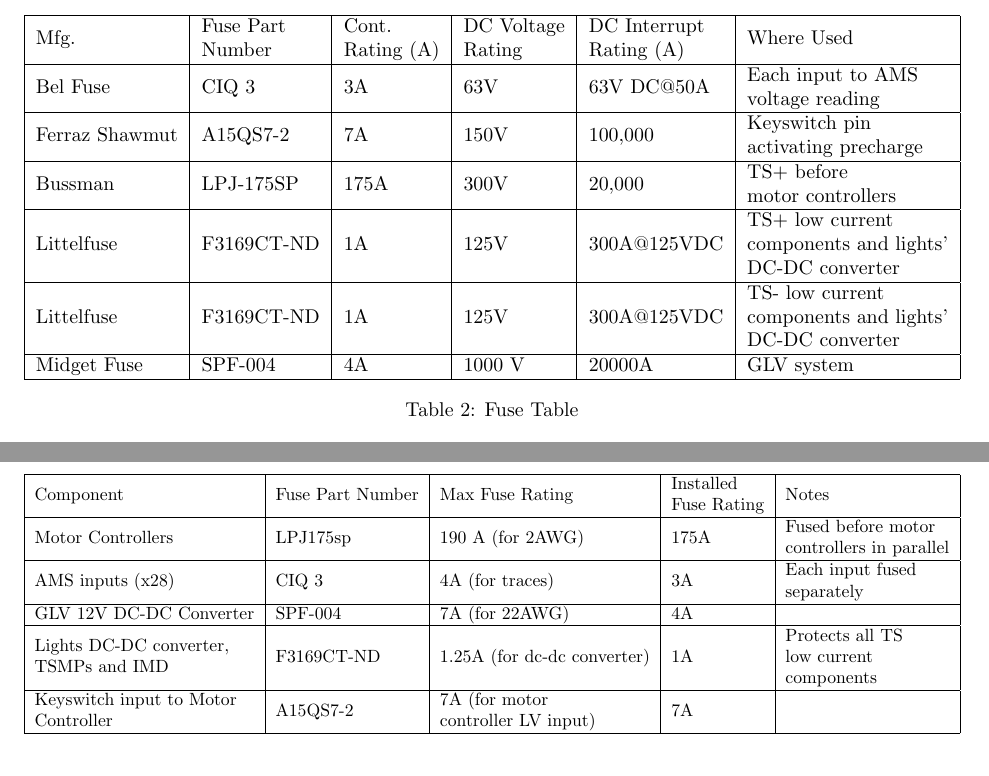
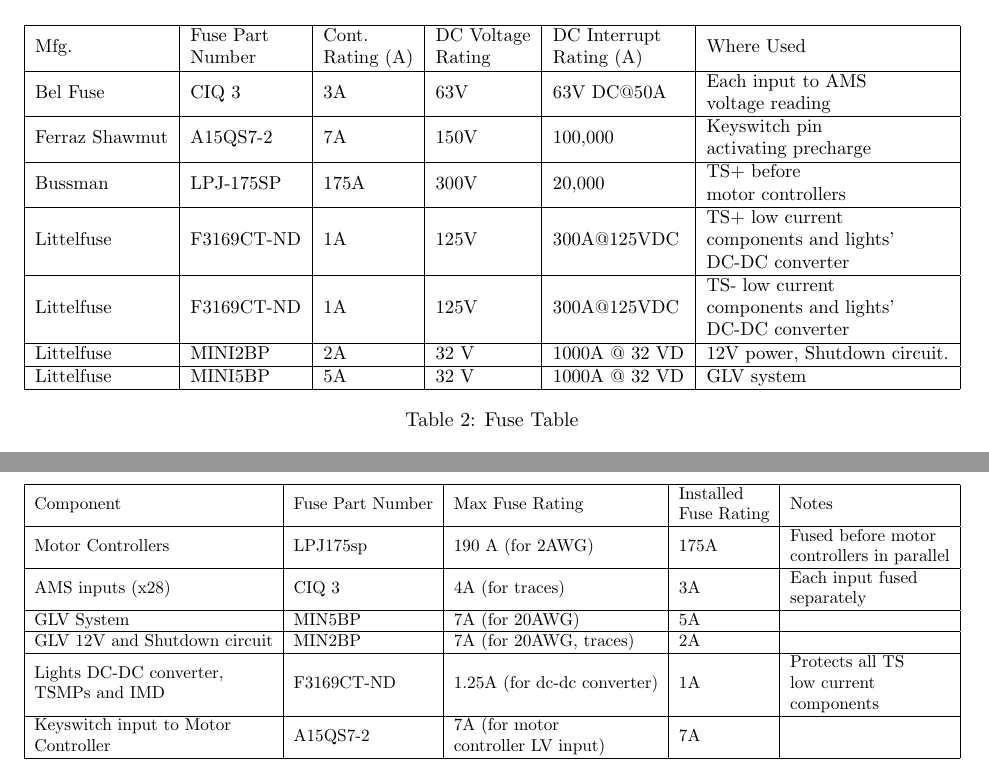
Before and after one commit to OlinREVO/ESF2_FH, a LaTeX document (ESF2.tex): two parts of pages 15 and 16 of 64, joined at a grey line, cut so that both start at the same text. Compiled offline with pdfLaTeX.

Commit message:
Updating fuse info

```diff
--- a/ESF2.tex
+++ b/ESF2.tex
@@ -357,7 +357,8 @@
         Bussman & LPJ-175SP & 175A & 300V & 20,000 & \begin{tabular}[c]{@{}l@{}}TS+ before \\ motor controllers\end{tabular} \\ \hline
         Littelfuse & F3169CT-ND & 1A & 125V & 300A@125VDC & \begin{tabular}[c]{@{}l@{}}TS+ low current \\ components and lights' \\ DC-DC converter\end{tabular} \\ \hline
         Littelfuse & F3169CT-ND & 1A & 125V & 300A@125VDC & \begin{tabular}[c]{@{}l@{}}TS- low current\\ components and lights'\\ DC-DC converter\end{tabular} \\ \hline
-        Midget Fuse & SPF-004 & 4A & 1000 V & 20000A & \begin{tabular}[c]{@{}l@{}}GLV system \end{tabular} \\ \hline
+        Littelfuse & MINI2BP & 2A & 32 V & 1000A @ 32 VD & \begin{tabular}[c]{@{}l@{}}12V power, Shutdown circuit. \end{tabular} \\ \hline
+        Littelfuse & MINI5BP & 5A & 32 V & 1000A @ 32 VD & \begin{tabular}[c]{@{}l@{}} GLV system \end{tabular} \\ \hline
         \end{tabular}
         \end{adjustbox}
         \caption{Fuse Table}
@@ -379,7 +380,8 @@
 Component & Fuse Part Number & Max Fuse Rating & \begin{tabular}[c]{@{}l@{}}Installed \\ Fuse Rating\end{tabular} & Notes \\ \hline
 Motor Controllers & LPJ175sp & 190 A (for 2AWG) & 175A & \begin{tabular}[c]{@{}l@{}}Fused before motor\\ controllers in parallel\end{tabular} \\ \hline
 AMS inputs (x28) & CIQ 3 & 4A (for traces) & 3A & \begin{tabular}[c]{@{}l@{}}Each input fused\\ separately\end{tabular} \\ \hline
-GLV 12V DC-DC Converter & SPF-004 & 7A (for 22AWG) & 4A &  \\ \hline
+GLV System & MIN5BP & 7A (for 20AWG) & 5A &  \\ \hline
+GLV 12V and Shutdown circuit & MIN2BP & 7A (for 20AWG, traces) & 2A &  \\ \hline
 \begin{tabular}[c]{@{}l@{}}Lights DC-DC converter, \\ TSMPs and IMD\end{tabular} & F3169CT-ND & 1.25A (for dc-dc converter) & 1A & \begin{tabular}[c]{@{}l@{}}Protects all TS \\ low current\\ components\end{tabular} \\ \hline
 \begin{tabular}[c]{@{}l@{}}Keyswitch input to Motor \\ Controller\end{tabular} & A15QS7-2 & \begin{tabular}[c]{@{}l@{}}7A (for motor\\ controller LV input)\end{tabular} & 7A &  \\ \hline
 \end{tabular}
```
